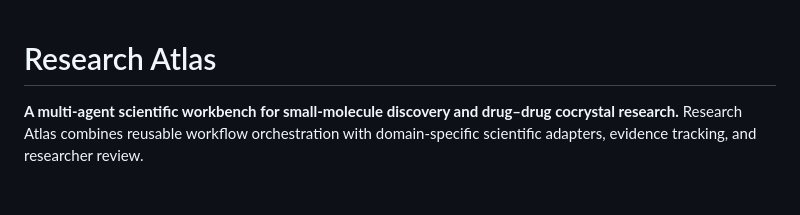
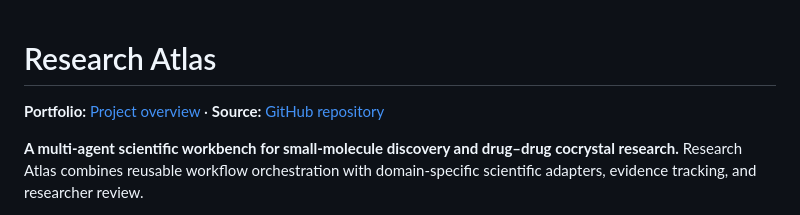
Before and after one commit to Tepeng0213/research-atlas, a Markdown page: README.md, the part around the change. GitHub-like rendering; blank space fills up the shorter version.

Commit message:
Link public portfolio page from README

```diff
--- a/README.md
+++ b/README.md
@@ -1,4 +1,6 @@
 # Research Atlas
+
+**Portfolio:** [Project overview](https://tepeng0213.github.io/research-atlas/) · **Source:** [GitHub repository](https://github.com/Tepeng0213/research-atlas)
 
 **A multi-agent scientific workbench for small-molecule discovery and drug–drug cocrystal research.** Research Atlas combines reusable workflow orchestration with domain-specific scientific adapters, evidence tracking, and researcher review.
 
```
